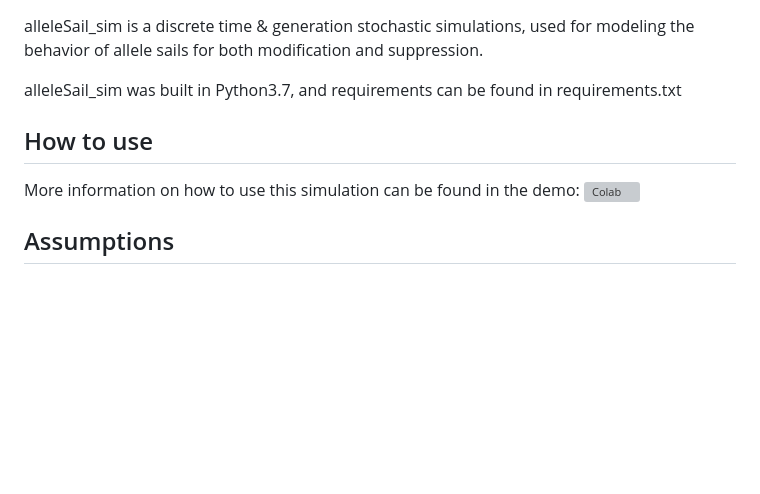
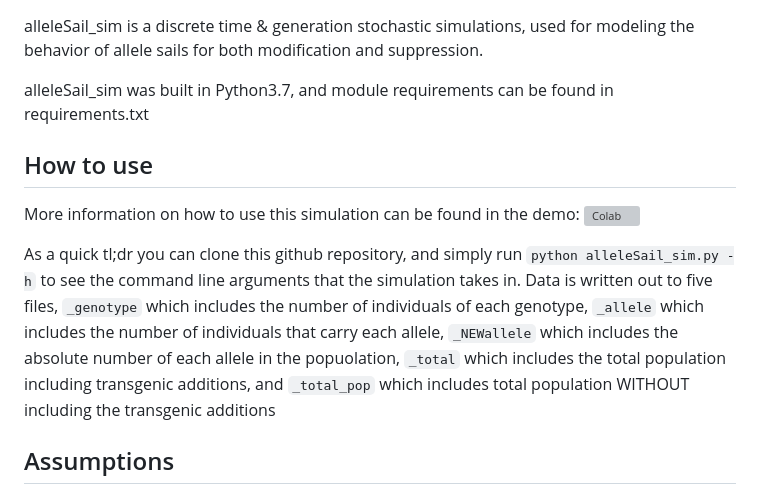
Before and after one commit to HayLab/AlleleSail, a Markdown page: README.md, the part around the change. GitHub-like rendering; blank space fills up the shorter version; grey boxes are pictures that could not be loaded.

Commit message:
Update README with data file descriptions

````diff
--- a/README.md
+++ b/README.md
@@ -1,11 +1,12 @@
 alleleSail_sim is a discrete time & generation stochastic simulations, used for modeling the behavior of allele sails for both modification and suppression.
 
-alleleSail_sim was built in Python3.7, and requirements can be found in requirements.txt
+alleleSail_sim was built in Python3.7, and module requirements can be found in requirements.txt
 
 ## How to use
 
 More information on how to use this simulation can be found in the demo: [![Colab](https://colab.research.google.com/assets/colab-badge.svg)](https://colab.research.google.com/github/HayLab/AlleleSail/blob/main/AlleleSail_demo.ipynb)
 
+As a quick tl;dr you can clone this github repository, and simply run ```python alleleSail_sim.py -h``` to see the command line arguments that the simulation takes in. Data is written out to five files, ```_genotype``` which includes the number of individuals of each genotype, ```_allele``` which includes the number of individuals that carry each allele, ```_NEWallele``` which includes the absolute number of each allele in the popuolation, ```_total``` which includes the total population including transgenic additions, and ```_total_pop``` which includes total population WITHOUT including the transgenic additions
 
 ## Assumptions
 
````
